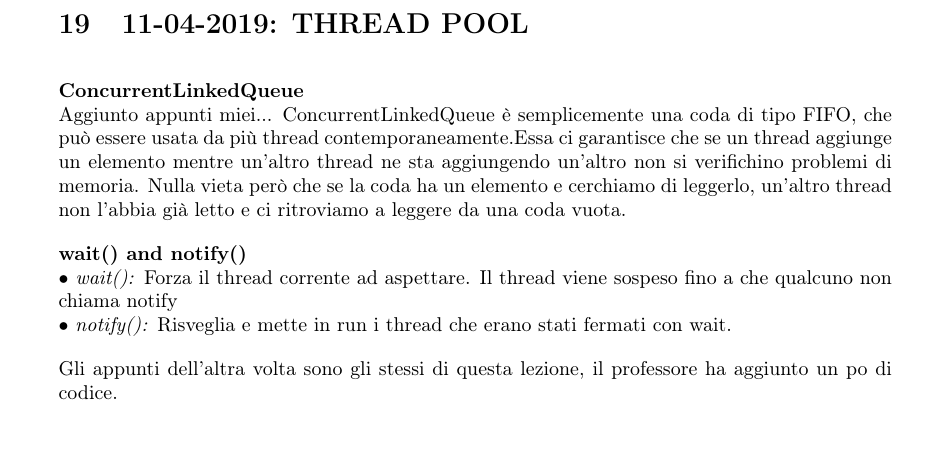
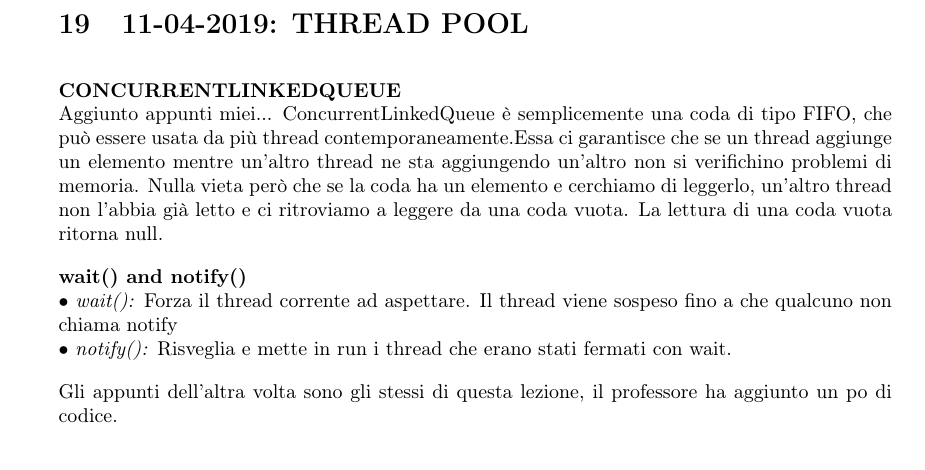
Before and after one commit to lorenzoRosin/ProgrammazioneOggettiMod2, a LaTeX document (DispensaLatex/main.tex, which reads DispensaLatex/11-04-2019/11-04-2019.tex): part of page 54 of 62, cut so that both start at the same text. Compiled offline with pdfLaTeX.

Commit message:
Per sta sera ho finito, vado a bermi una birra

```diff
--- a/DispensaLatex/11-04-2019/11-04-2019.tex
+++ b/DispensaLatex/11-04-2019/11-04-2019.tex
@@ -2,8 +2,8 @@
 
 \newpage
 \section{11-04-2019: THREAD POOL}
-\noindent \textbf{ConcurrentLinkedQueue} \newline
-Aggiunto appunti miei... ConcurrentLinkedQueue è semplicemente una coda di tipo FIFO, che può essere usata da più thread contemporaneamente.Essa ci garantisce che se un thread aggiunge un elemento mentre un'altro thread ne sta aggiungendo un'altro non si verifichino problemi di memoria. Nulla vieta però che se la coda ha un elemento e cerchiamo di leggerlo, un'altro thread non l'abbia già letto e ci ritroviamo a leggere da una coda vuota.
+\noindent \textbf{CONCURRENTLINKEDQUEUE} \newline
+Aggiunto appunti miei... ConcurrentLinkedQueue è semplicemente una coda di tipo FIFO, che può essere usata da più thread contemporaneamente.Essa ci garantisce che se un thread aggiunge un elemento mentre un'altro thread ne sta aggiungendo un'altro non si verifichino problemi di memoria. Nulla vieta però che se la coda ha un elemento e cerchiamo di leggerlo, un'altro thread non l'abbia già letto e ci ritroviamo a leggere da una coda vuota. La lettura di una coda vuota ritorna null.
 
 \noindent \textbf{wait() and notify()} \newline
 \textbullet\ \textit{wait():} Forza il thread corrente ad aspettare. Il thread viene sospeso fino a che qualcuno non chiama notify \newline
```
Also changed, not shown: DispensaLatex/main.pdf.
